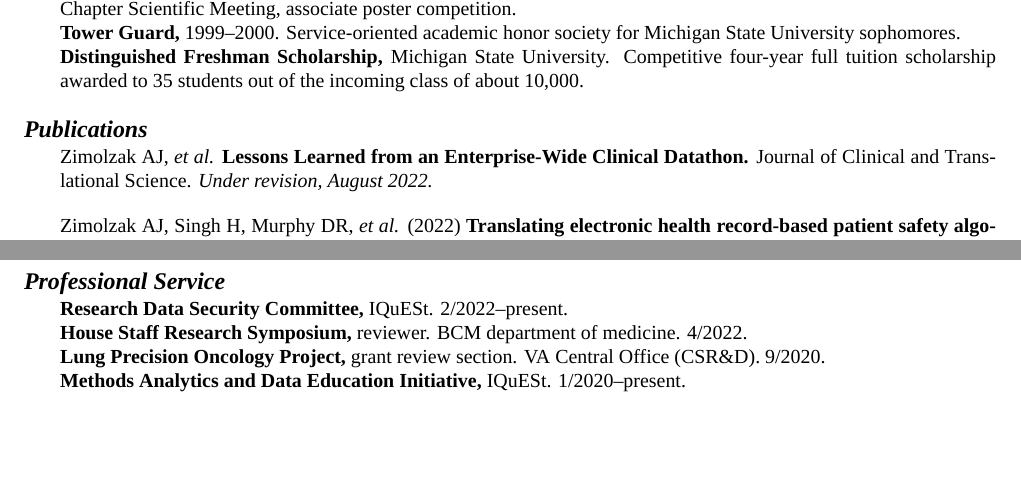
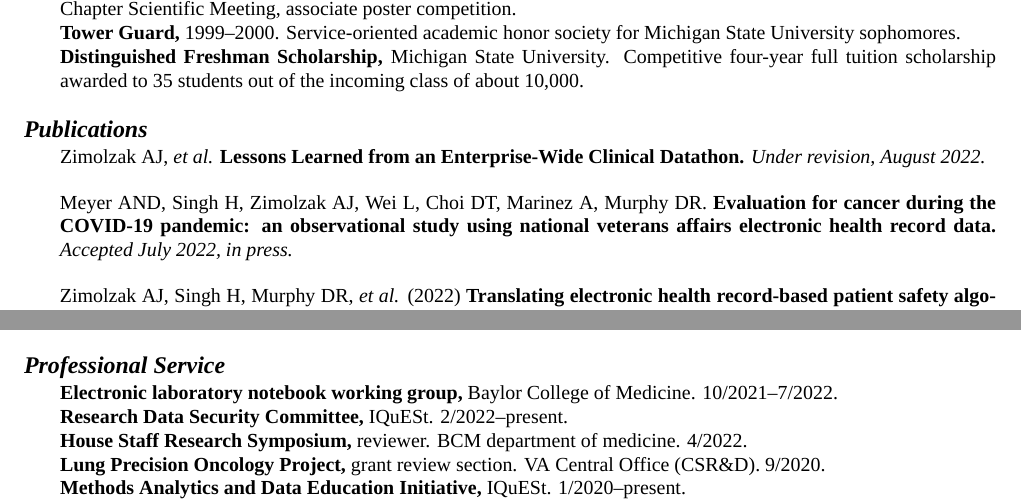
Before and after one commit to zimolzak/cv, a LaTeX CV (zimolzak-cv-pre.tex): two parts of pages 4 and 9 of 9, joined at a grey line, cut so that both start at the same text, the shorter picture padded with empty space. Compiled offline with XeLaTeX; a missing font is replaced by an installed copy or a similar font.

Commit message:
Accepted paper, and ELN WG.

```diff
--- a/zimolzak-cv-pre.tex
+++ b/zimolzak-cv-pre.tex
@@ -323,17 +323,22 @@ University. Competitive four-year full tuition scholarship awarded to
 % Authors. (year) Title. Journal vol(iss):pages.
 
 Zimolzak AJ, \emph{et al.} \textbf{Lessons Learned from an
-  Enterprise-Wide Clinical Datathon.} Journal of Clinical and
-Translational Science. \emph{Under revision, August 2022.}
+  Enterprise-Wide Clinical Datathon.} \emph{Under revision, August
+2022.}
+
+Meyer AND, Singh H, Zimolzak AJ, Wei L, Choi DT, Marinez A, Murphy DR.
+\textbf{Evaluation for cancer during the COVID-19 pandemic: an
+  observational study using national veterans affairs electronic
+  health record data.} \emph{Accepted July 2022, in press.}
 
 Zimolzak AJ, Singh H, Murphy DR, \emph{et al.} (2022)
 \textbf{Translating electronic health record-based patient safety
   algorithms from research to clinical practice at multiple sites.}
 BMJ Health Care Inform 29(1):e100565.
 
-Alkhairy S, Celi LA, Feng M, Zimolzak AJ. (2021) \textbf{Acute Kidney Injury
-  Detection Using Refined and Phys\-i\-o\-log\-i\-cal-Fea\-ture Augmented Urine
-Output.} Scientific Reports 11(1):19561.
+Alkhairy S, Celi LA, Feng M, Zimolzak AJ. (2021) \textbf{Acute Kidney
+  Injury Detection Using Refined and Phys\-i\-o\-log\-i\-cal-Fea\-ture
+  Augmented Urine Output.} Scientific Reports 11(1):19561.
 
 Zimolzak AJ, Shahid U, Giardina T, Memon S, Mushtaq U, Zubkoff L,
 Murphy DR, Bradford A, Singh H. (2022) \textbf{Why Test Results Are
@@ -670,6 +675,8 @@ Association Summit on Clinical Research Informatics. San Francisco;
 
 \section*{Professional Service}
 
+\textbf{Electronic laboratory notebook working group,} Baylor College
+of Medicine. 10/2021\ndash{}7/2022.\\
 \textbf{Research Data Security Committee,} IQuESt.
 2/2022\ndash{}present.\\
 \textbf{House Staff Research Symposium,} reviewer. BCM department of
```
Also changed, not shown: README.md.
